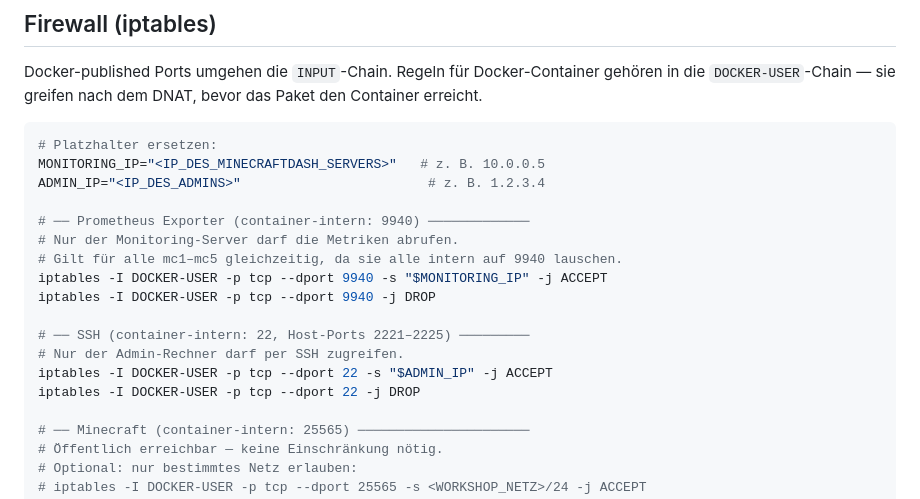
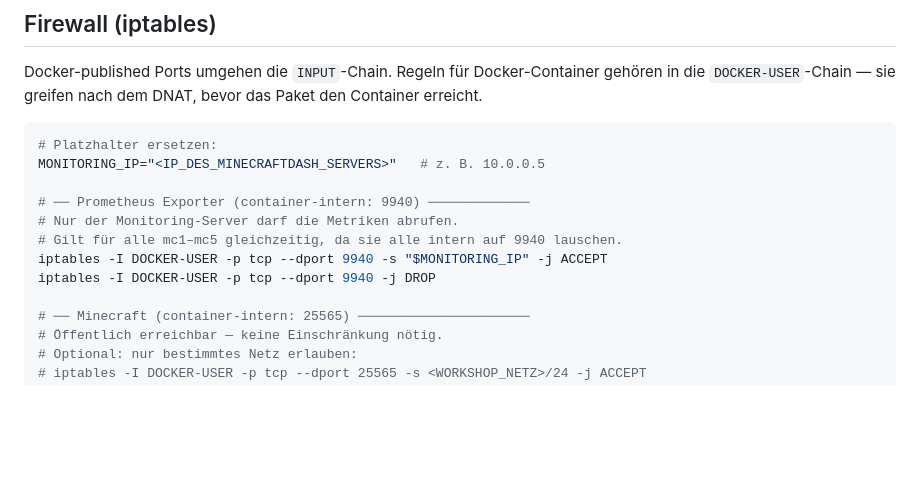
Before and after one commit to cndrbrbr/minecraftHostingServer, a Markdown page: README.md, the part around the change. Drawn GitHub-style; blank space fills up the shorter version.

Commit message:
docs: remove SSH firewall rule (access secured via key auth)
Co-Authored-By: Claude Sonnet 4.6 <noreply@anthropic.com>

````diff
--- a/README.md
+++ b/README.md
@@ -618,18 +618,12 @@ Docker-published Ports umgehen die `INPUT`-Chain. Regeln für Docker-Container g
 ```bash
 # Platzhalter ersetzen:
 MONITORING_IP="<IP_DES_MINECRAFTDASH_SERVERS>"   # z. B. 10.0.0.5
-ADMIN_IP="<IP_DES_ADMINS>"                        # z. B. 1.2.3.4
 
 # ── Prometheus Exporter (container-intern: 9940) ─────────────
 # Nur der Monitoring-Server darf die Metriken abrufen.
 # Gilt für alle mc1–mc5 gleichzeitig, da sie alle intern auf 9940 lauschen.
 iptables -I DOCKER-USER -p tcp --dport 9940 -s "$MONITORING_IP" -j ACCEPT
 iptables -I DOCKER-USER -p tcp --dport 9940 -j DROP
-
-# ── SSH (container-intern: 22, Host-Ports 2221–2225) ─────────
-# Nur der Admin-Rechner darf per SSH zugreifen.
-iptables -I DOCKER-USER -p tcp --dport 22 -s "$ADMIN_IP" -j ACCEPT
-iptables -I DOCKER-USER -p tcp --dport 22 -j DROP
 
 # ── Minecraft (container-intern: 25565) ──────────────────────
 # Öffentlich erreichbar — keine Einschränkung nötig.
````
